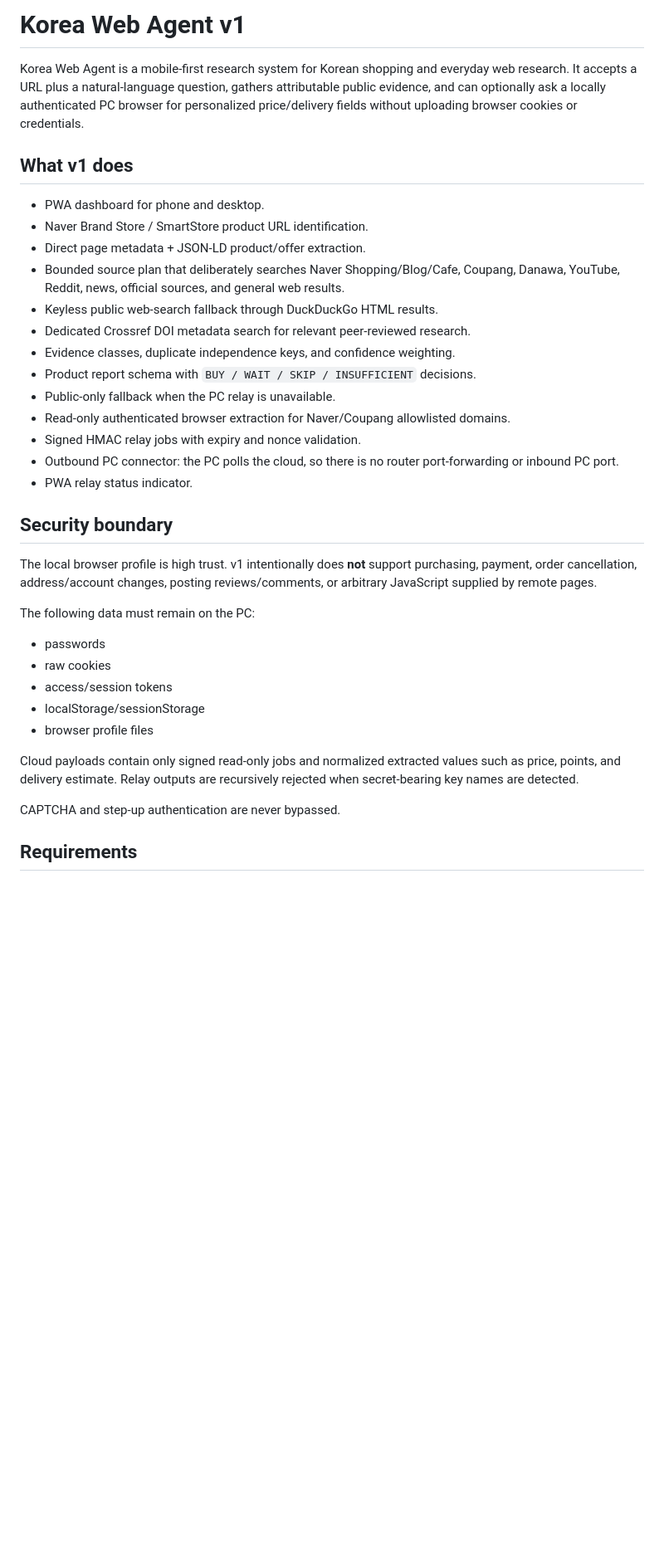
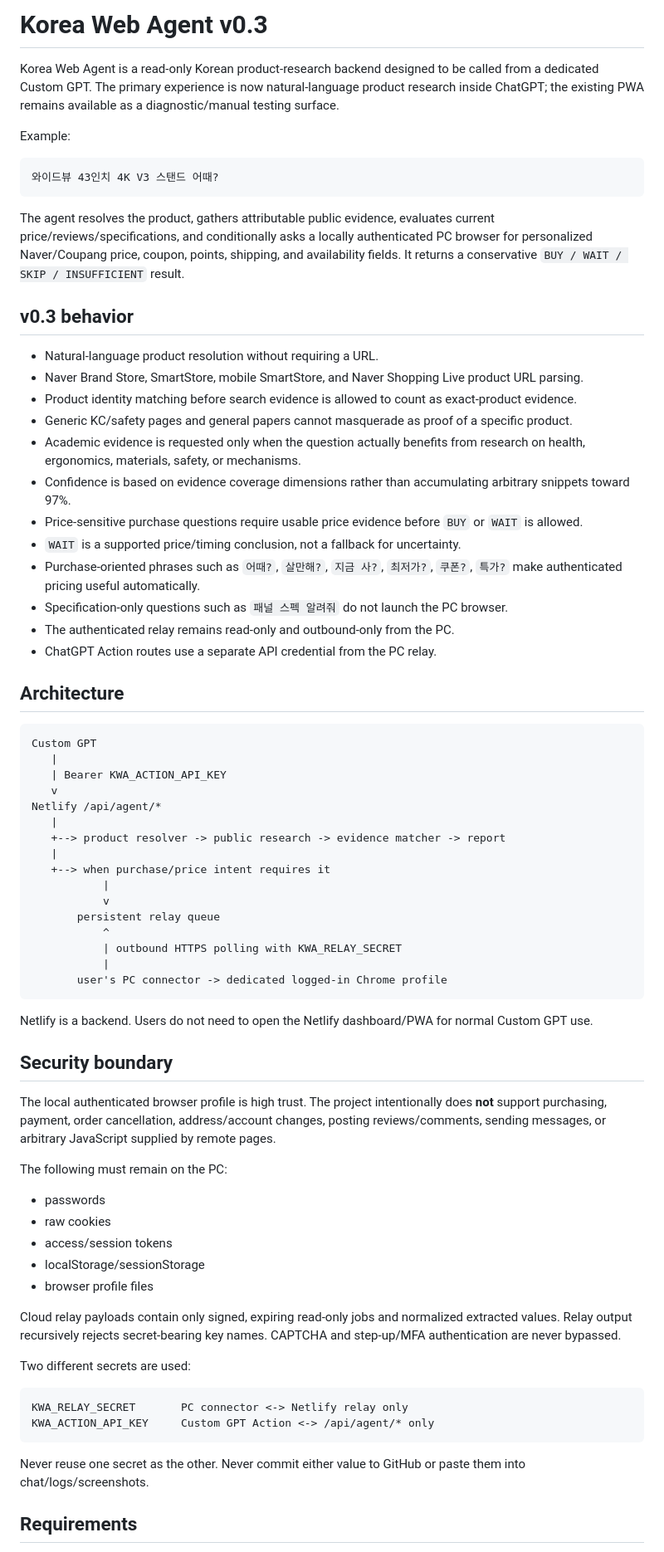
Before and after one commit to jeongtoto/korea-web-agent, a Markdown page: README.md, the part around one of its changes. Shown at 83% size. Rendered like a GitHub page; blank space fills up the shorter version.

````diff
--- a/README.md
+++ b/README.md
@@ -1,28 +1,58 @@
-# Korea Web Agent v1
+# Korea Web Agent v0.3
 
-Korea Web Agent is a mobile-first research system for Korean shopping and everyday web research. It accepts a URL plus a natural-language question, gathers attributable public evidence, and can optionally ask a locally authenticated PC browser for personalized price/delivery fields without uploading browser cookies or credentials.
+Korea Web Agent is a read-only Korean product-research backend designed to be called from a dedicated Custom GPT. The primary experience is now natural-language product research inside ChatGPT; the existing PWA remains available as a diagnostic/manual testing surface.
 
-## What v1 does
+Example:
 
-- PWA dashboard for phone and desktop.
-- Naver Brand Store / SmartStore product URL identification.
-- Direct page metadata + JSON-LD product/offer extraction.
-- Bounded source plan that deliberately searches Naver Shopping/Blog/Cafe, Coupang, Danawa, YouTube, Reddit, news, official sources, and general web results.
-- Keyless public web-search fallback through DuckDuckGo HTML results.
-- Dedicated Crossref DOI metadata search for relevant peer-reviewed research.
-- Evidence classes, duplicate independence keys, and confidence weighting.
-- Product report schema with `BUY / WAIT / SKIP / INSUFFICIENT` decisions.
-- Public-only fallback when the PC relay is unavailable.
-- Read-only authenticated browser extraction for Naver/Coupang allowlisted domains.
-- Signed HMAC relay jobs with expiry and nonce validation.
-- Outbound PC connector: the PC polls the cloud, so there is no router port-forwarding or inbound PC port.
-- PWA relay status indicator.
+```text
+와이드뷰 43인치 4K V3 스탠드 어때?
+```
+
+The agent resolves the product, gathers attributable public evidence, evaluates current price/reviews/specifications, and conditionally asks a locally authenticated PC browser for personalized Naver/Coupang price, coupon, points, shipping, and availability fields. It returns a conservative `BUY / WAIT / SKIP / INSUFFICIENT` result.
+
+## v0.3 behavior
+
+- Natural-language product resolution without requiring a URL.
+- Naver Brand Store, SmartStore, mobile SmartStore, and Naver Shopping Live product URL parsing.
+- Product identity matching before search evidence is allowed to count as exact-product evidence.
+- Generic KC/safety pages and general papers cannot masquerade as proof of a specific product.
+- Academic evidence is requested only when the question actually benefits from research on health, ergonomics, materials, safety, or mechanisms.
+- Confidence is based on evidence coverage dimensions rather than accumulating arbitrary snippets toward 97%.
+- Price-sensitive purchase questions require usable price evidence before `BUY` or `WAIT` is allowed.
+- `WAIT` is a supported price/timing conclusion, not a fallback for uncertainty.
+- Purchase-oriented phrases such as `어때?`, `살만해?`, `지금 사?`, `최저가?`, `쿠폰?`, `특가?` make authenticated pricing useful automatically.
+- Specification-only questions such as `패널 스펙 알려줘` do not launch the PC browser.
+- The authenticated relay remains read-only and outbound-only from the PC.
+- ChatGPT Action routes use a separate API credential from the PC relay.
+
+## Architecture
+
+```text
+Custom GPT
+   |
+   | Bearer KWA_ACTION_API_KEY
+   v
+Netlify /api/agent/*
+   |
+   +--> product resolver -> public research -> evidence matcher -> report
+   |
+   +--> when purchase/price intent requires it
+           |
+           v
+       persistent relay queue
+           ^
+           | outbound HTTPS polling with KWA_RELAY_SECRET
+           |
+       user's PC connector -> dedicated logged-in Chrome profile
+```
+
+Netlify is a backend. Users do not need to open the Netlify dashboard/PWA for normal Custom GPT use.
 
 ## Security boundary
 
-The local browser profile is high trust. v1 intentionally does **not** support purchasing, payment, order cancellation, address/account changes, posting reviews/comments, or arbitrary JavaScript supplied by remote pages.
+The local authenticated browser profile is high trust. The project intentionally does **not** support purchasing, payment, order cancellation, address/account changes, posting reviews/comments, sending messages, or arbitrary JavaScript supplied by remote pages.
 
-The following data must remain on the PC:
+The following must remain on the PC:
 
 - passwords
 - raw cookies
@@ -30,9 +60,16 @@ The following data must remain on the PC:
 - localStorage/sessionStorage
 - browser profile files
 
-Cloud payloads contain only signed read-only jobs and normalized extracted values such as price, points, and delivery estimate. Relay outputs are recursively rejected when secret-bearing key names are detected.
+Cloud relay payloads contain only signed, expiring read-only jobs and normalized extracted values. Relay output recursively rejects secret-bearing key names. CAPTCHA and step-up/MFA authentication are never bypassed.
 
-CAPTCHA and step-up authentication are never bypassed.
+Two different secrets are used:
+
+```text
+KWA_RELAY_SECRET       PC connector <-> Netlify relay only
+KWA_ACTION_API_KEY     Custom GPT Action <-> /api/agent/* only
+```
+
+Never reuse one secret as the other. Never commit either value to GitHub or paste them into chat/logs/screenshots.
 
 ## Requirements
 
````
Also changed, not shown: other parts of README.md (+151 -121 lines).
